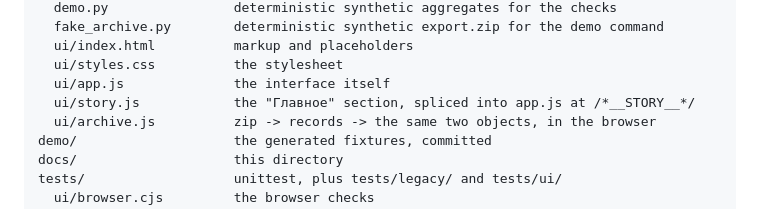
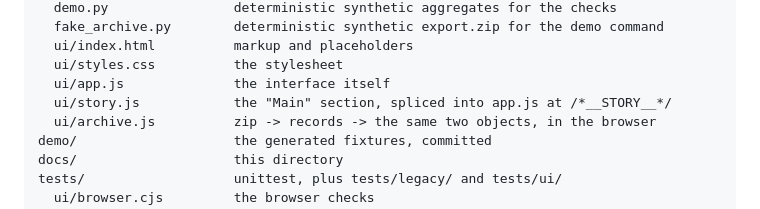
Before and after one commit to blashkin/health-dashboard-public, a Markdown page: docs/DEVELOPMENT.md, the part around the change. Drawn GitHub-style.

```diff
--- a/docs/DEVELOPMENT.md
+++ b/docs/DEVELOPMENT.md
@@ -18,7 +18,7 @@ health_dashboard/        the package; runs from the repository directory, no ins
   ui/index.html          markup and placeholders
   ui/styles.css          the stylesheet
   ui/app.js              the interface itself
-  ui/story.js            the "Главное" section, spliced into app.js at /*__STORY__*/
+  ui/story.js            the "Main" section, spliced into app.js at /*__STORY__*/
   ui/archive.js          zip -> records -> the same two objects, in the browser
 demo/                    the generated fixtures, committed
 docs/                    this directory
```
Also changed, not shown: README.md (+3 -3 lines), docs/DATA_CONTRACT.md (+1 -1 lines).
